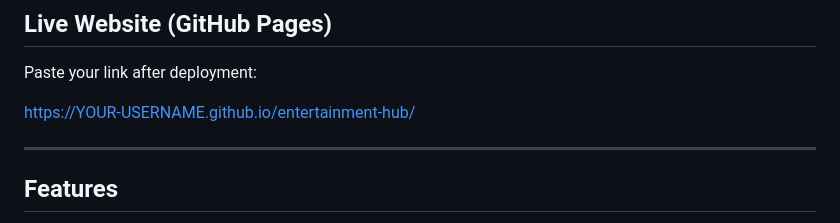
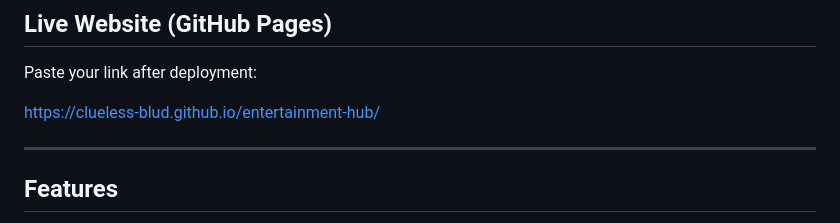
Before and after one commit to Khadija646/entertainment_hub, a Markdown page: README.md, the part around the change. Rendered like a GitHub page.

```diff
--- a/README.md
+++ b/README.md
@@ -11,7 +11,7 @@ This project is built using **HTML5**, **CSS3**, and **JavaScript (ES6+)**.
 
 Paste your link after deployment:
 
-https://YOUR-USERNAME.github.io/entertainment-hub/
+https://clueless-blud.github.io/entertainment-hub/
 
 ---
 
```
